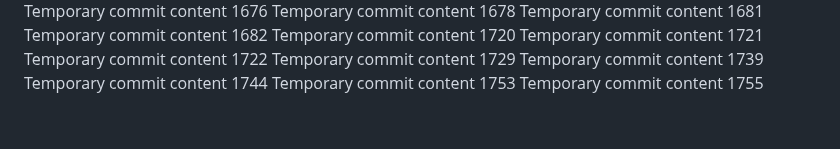
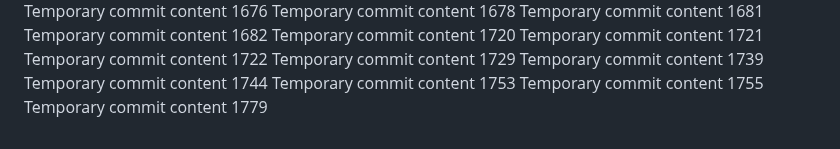
Before and after one commit to codedprocessing/fog, a Markdown page: edt/readme.md, the part around the change. GitHub-like rendering.

Commit message:
Updated project documentation

```diff
--- a/edt/readme.md
+++ b/edt/readme.md
@@ -153,3 +153,4 @@ Temporary commit content 1739
 Temporary commit content 1744
 Temporary commit content 1753
 Temporary commit content 1755
+Temporary commit content 1779
```
